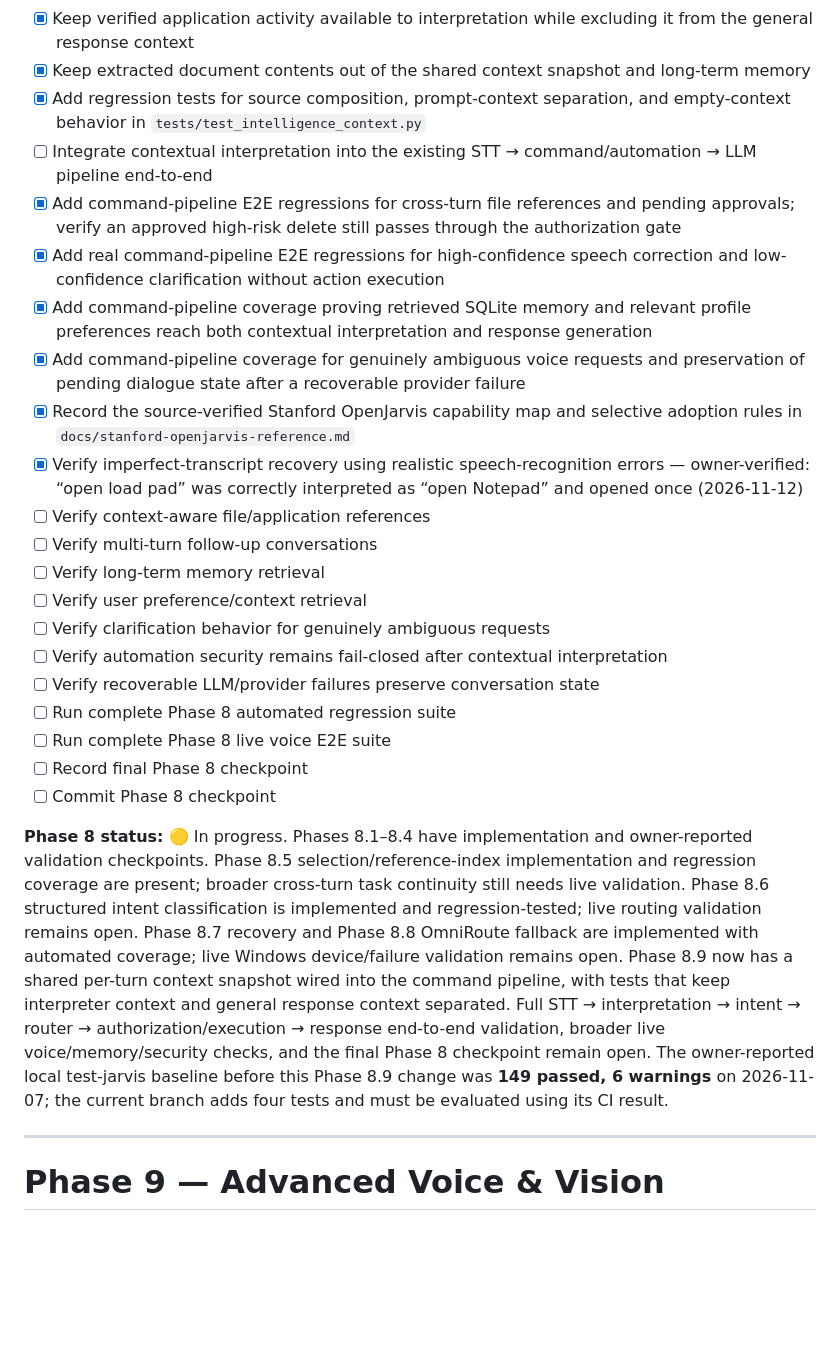
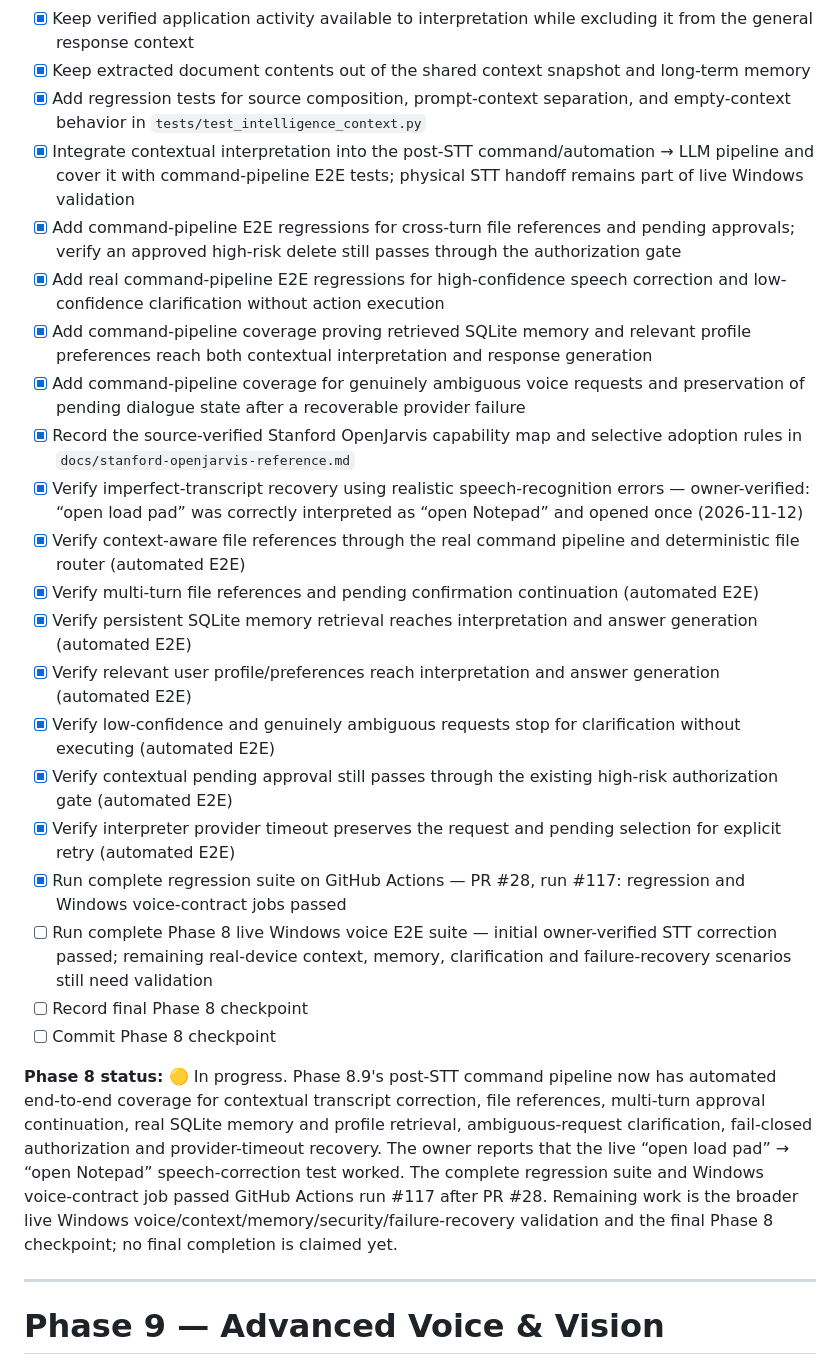
Before and after one commit to AbhiDevLab/J.A.R.V.I.S, a Markdown page: JARVIS_ROADMAP.md, the part around the change. Drawn GitHub-style; blank space fills up the shorter version.

Commit message:
docs(phase-8): record E2E CI results and remaining live validation

```diff
--- a/JARVIS_ROADMAP.md
+++ b/JARVIS_ROADMAP.md
@@ -335,26 +335,26 @@ Implementation checkpoint (2026-11-07, branch `phase-8-reliability-2026-11-07`):
 - [x] Keep verified application activity available to interpretation while excluding it from the general response context
 - [x] Keep extracted document contents out of the shared context snapshot and long-term memory
 - [x] Add regression tests for source composition, prompt-context separation, and empty-context behavior in `tests/test_intelligence_context.py`
-- [ ] Integrate contextual interpretation into the existing STT → command/automation → LLM pipeline end-to-end
+- [x] Integrate contextual interpretation into the post-STT command/automation → LLM pipeline and cover it with command-pipeline E2E tests; physical STT handoff remains part of live Windows validation
 - [x] Add command-pipeline E2E regressions for cross-turn file references and pending approvals; verify an approved high-risk delete still passes through the authorization gate
 - [x] Add real command-pipeline E2E regressions for high-confidence speech correction and low-confidence clarification without action execution
 - [x] Add command-pipeline coverage proving retrieved SQLite memory and relevant profile preferences reach both contextual interpretation and response generation
 - [x] Add command-pipeline coverage for genuinely ambiguous voice requests and preservation of pending dialogue state after a recoverable provider failure
 - [x] Record the source-verified Stanford OpenJarvis capability map and selective adoption rules in `docs/stanford-openjarvis-reference.md`
 - [x] Verify imperfect-transcript recovery using realistic speech-recognition errors — owner-verified: “open load pad” was correctly interpreted as “open Notepad” and opened once (2026-11-12)
-- [ ] Verify context-aware file/application references
-- [ ] Verify multi-turn follow-up conversations
-- [ ] Verify long-term memory retrieval
-- [ ] Verify user preference/context retrieval
-- [ ] Verify clarification behavior for genuinely ambiguous requests
-- [ ] Verify automation security remains fail-closed after contextual interpretation
-- [ ] Verify recoverable LLM/provider failures preserve conversation state
-- [ ] Run complete Phase 8 automated regression suite
-- [ ] Run complete Phase 8 live voice E2E suite
+- [x] Verify context-aware file references through the real command pipeline and deterministic file router (automated E2E)
+- [x] Verify multi-turn file references and pending confirmation continuation (automated E2E)
+- [x] Verify persistent SQLite memory retrieval reaches interpretation and answer generation (automated E2E)
+- [x] Verify relevant user profile/preferences reach interpretation and answer generation (automated E2E)
+- [x] Verify low-confidence and genuinely ambiguous requests stop for clarification without executing (automated E2E)
+- [x] Verify contextual pending approval still passes through the existing high-risk authorization gate (automated E2E)
+- [x] Verify interpreter provider timeout preserves the request and pending selection for explicit retry (automated E2E)
+- [x] Run complete regression suite on GitHub Actions — PR #28, run #117: regression and Windows voice-contract jobs passed
+- [ ] Run complete Phase 8 live Windows voice E2E suite — initial owner-verified STT correction passed; remaining real-device context, memory, clarification and failure-recovery scenarios still need validation
 - [ ] Record final Phase 8 checkpoint
 - [ ] Commit Phase 8 checkpoint
 
-**Phase 8 status:** 🟡 In progress. Phases 8.1–8.4 have implementation and owner-reported validation checkpoints. Phase 8.5 selection/reference-index implementation and regression coverage are present; broader cross-turn task continuity still needs live validation. Phase 8.6 structured intent classification is implemented and regression-tested; live routing validation remains open. Phase 8.7 recovery and Phase 8.8 OmniRoute fallback are implemented with automated coverage; live Windows device/failure validation remains open. Phase 8.9 now has a shared per-turn context snapshot wired into the command pipeline, with tests that keep interpreter context and general response context separated. Full STT → interpretation → intent → router → authorization/execution → response end-to-end validation, broader live voice/memory/security checks, and the final Phase 8 checkpoint remain open. The owner-reported local test-jarvis baseline before this Phase 8.9 change was **149 passed, 6 warnings** on 2026-11-07; the current branch adds four tests and must be evaluated using its CI result.
+**Phase 8 status:** 🟡 In progress. Phase 8.9's post-STT command pipeline now has automated end-to-end coverage for contextual transcript correction, file references, multi-turn approval continuation, real SQLite memory and profile retrieval, ambiguous-request clarification, fail-closed authorization and provider-timeout recovery. The owner reports that the live “open load pad” → “open Notepad” speech-correction test worked. The complete regression suite and Windows voice-contract job passed GitHub Actions run #117 after PR #28. Remaining work is the broader live Windows voice/context/memory/security/failure-recovery validation and the final Phase 8 checkpoint; no final completion is claimed yet.
 
 ---
 
```
